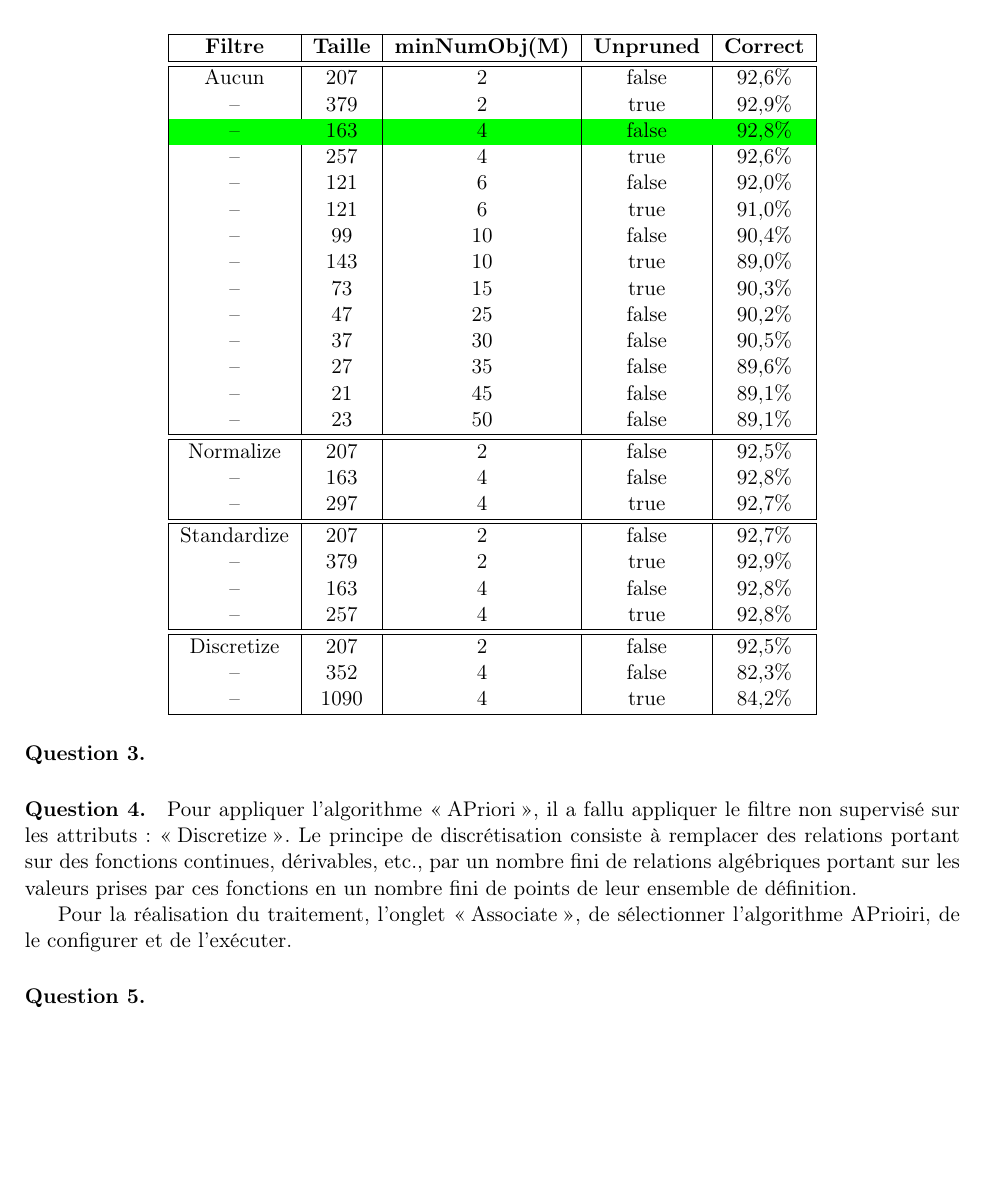
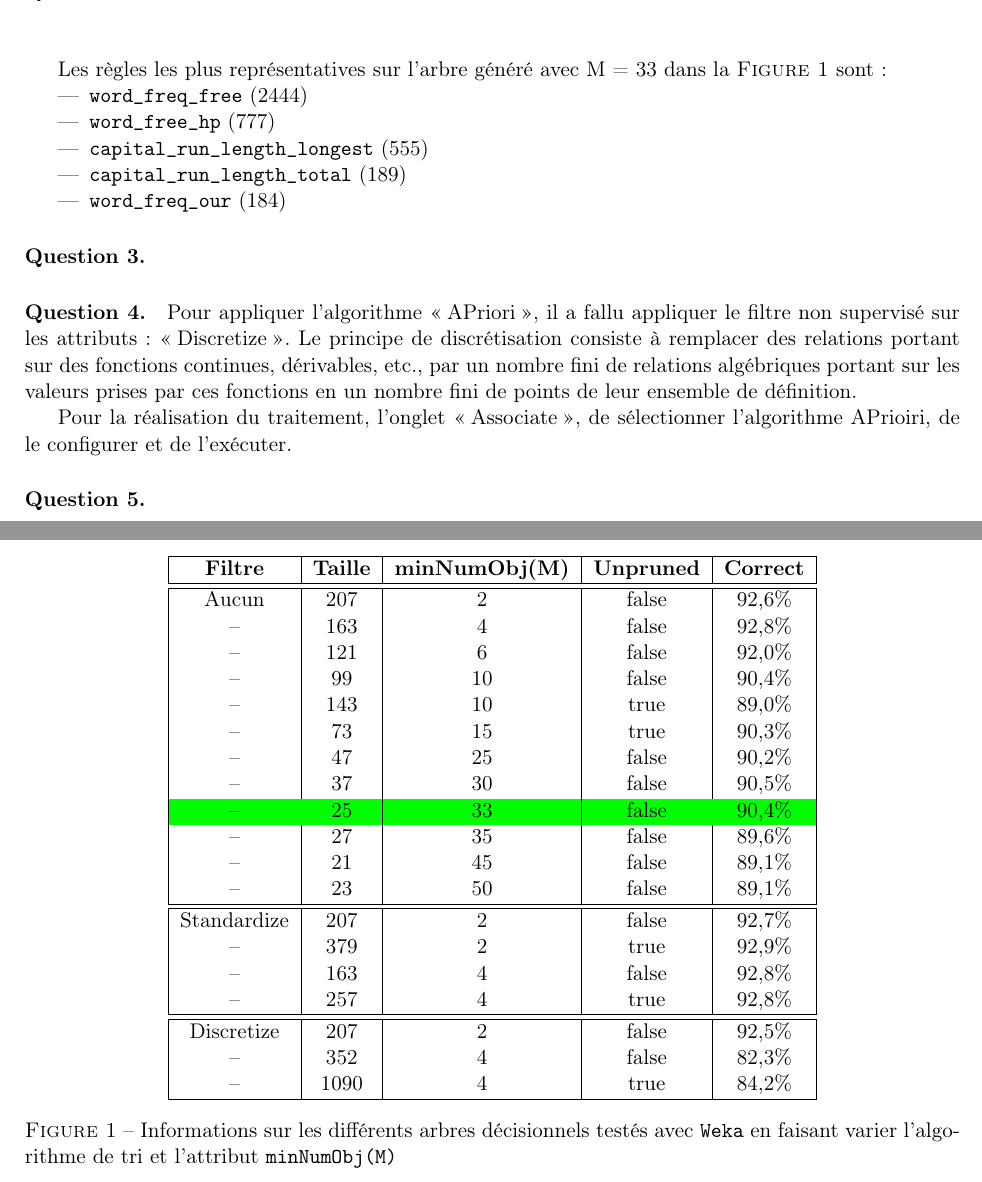
Before and after one commit to matty5749/CoursLatex, a LaTeX document (TP/tp_DataMining.tex): part of page 2 of 2 before the commit and two parts of pages 1 and 2 of 2 after it, the two joined at a grey line, cut at the place of the change, the shorter picture padded with empty space. Compiled offline with pdfLaTeX.

Commit message:
MAJ TP DM

```diff
--- a/TP/tp_DataMining.tex
+++ b/TP/tp_DataMining.tex
@@ -89,35 +89,38 @@ captionpos=b%
 		\item \texttt{longuest} \emph{(entier continu)} représente la longueur la plus longue de caractères en lettre capitale retrouvée dans l'e-mail
 		\item \texttt{total} \emph{(entier continu)} représente le total des suites de caractères en lettre capitale dans l'e-mail
 	\end{itemize}
+	~
+
 
 \end{enumerate}
 
 \paragraph{Question 2.} ~\\
-\begin{center}
+  \begin{figure}[!h]
+      \centering
 	\begin{tabular}{|c|c|c|c|c|}
 		\hline
 		\textbf{Filtre} 	& \textbf{Taille} 	& \textbf{minNumObj(M)} 	& \textbf{Unpruned} 	& \textbf{Correct} \\
 		\hline
 		\hline
 		Aucun		& 207		& 2		& false			& 92,6\% \\
-		-- 		& 379		& 2		& true			& 92,9\% \\
-\rowcolor{green} -- 		& 163		& 4		& false			& 92,8\% \\
-		-- 		& 257		& 4		& true			& 92,6\% \\
+		%-- 		& 379		& 2		& true			& 92,9\% \\
+		-- 		& 163		& 4		& false			& 92,8\% \\
+		%-- 		& 257		& 4		& true			& 92,6\% \\
 		-- 		& 121		& 6		& false			& 92,0\% \\
-		-- 		& 121		& 6		& true			& 91,0\% \\
 		-- 		& 99		& 10		& false			& 90,4\% \\
 		-- 		& 143		& 10		& true			& 89,0\% \\
 		-- 		& 73		& 15		& true			& 90,3\% \\
 		--		& 47		& 25		& false			& 90,2\% \\
 		--		& 37		& 30		& false			& 90,5\% \\
+		\rowcolor{green}--		& 25		& 33		& false			& 90,4\% \\
 		--		& 27		& 35		& false			& 89,6\% \\
 		--		& 21		& 45		& false			& 89,1\% \\
 		--		& 23		& 50		& false			& 89,1\% \\
-		\hline
-		\hline
-		Normalize 		& 207		& 2		& false		& 92,5\% \\
-		-- 			& 163		& 4		& false		& 92,8\% \\
-		-- 			& 297		& 4		& true		& 92,7\% \\
+		%\hline
+		%\hline
+		%Normalize 		& 207		& 2		& false		& 92,5\% \\
+		%-- 			& 163		& 4		& false		& 92,8\% \\
+		%-- 			& 297		& 4		& true		& 92,7\% \\
 		\hline
 		\hline
 		Standardize 		& 207		& 2		& false		& 92,7\% \\
@@ -131,7 +134,19 @@ captionpos=b%
 		-- 			& 1090		& 4		& true		& 84,2\% \\
 		\hline
 	\end{tabular}
-\end{center}
+	\caption{Informations sur les différents arbres décisionnels testés avec \texttt{Weka} en faisant varier l'algorithme de tri et l'attribut \texttt{minNumObj(M)}}
+    \end{figure}
+~\\
+
+Les règles les plus représentatives sur l'arbre généré avec M = 33 dans la \textsc{Figure 1} sont:
+\begin{itemize}
+  \item \texttt{word\_freq\_free} (2444)
+  \item \texttt{word\_free\_hp} (777)
+  \item \texttt{capital\_run\_length\_longest} (555)
+  \item \texttt{capital\_run\_length\_total} (189)
+  \item \texttt{word\_freq\_our} (184)
+\end{itemize}
+
 \paragraph{Question 3.}
 
 \paragraph{Question 4.}
```
